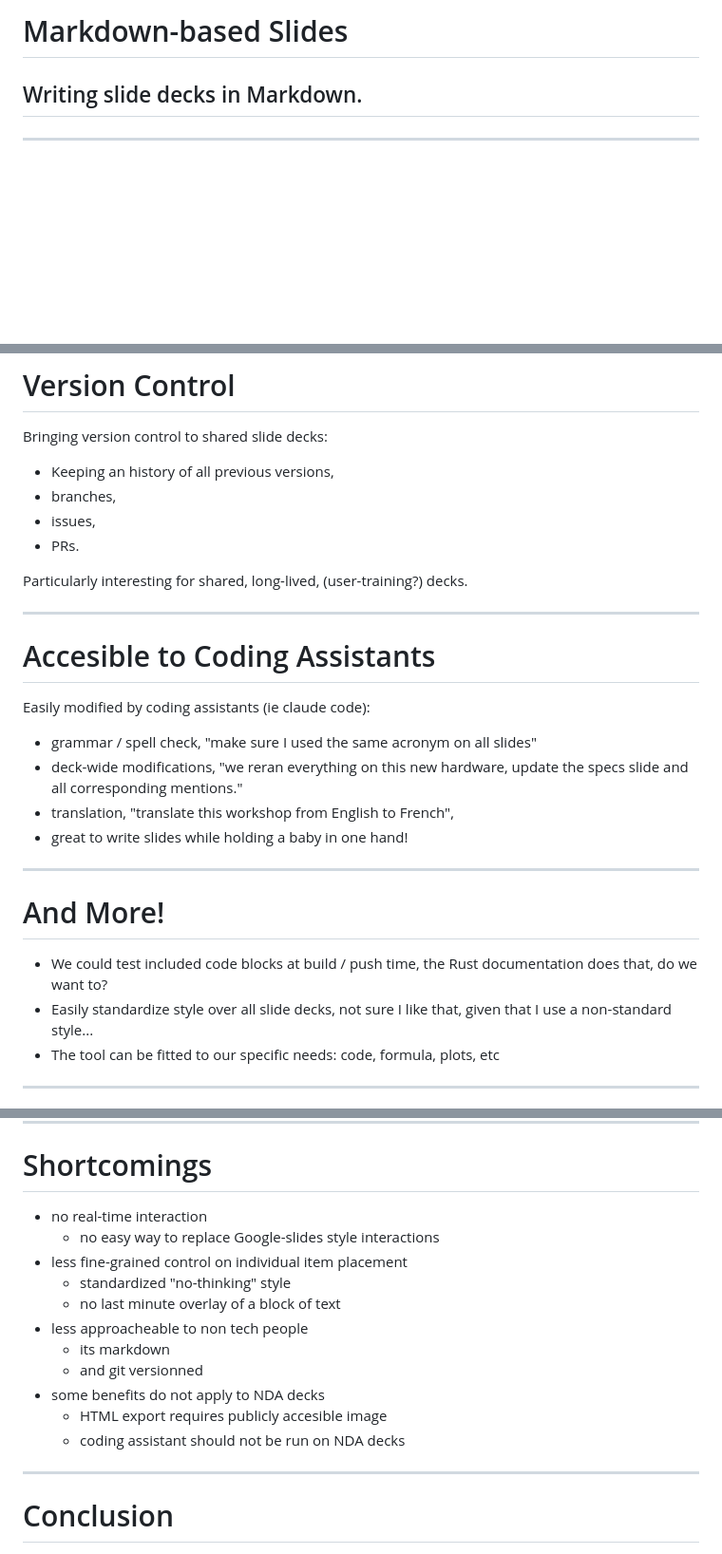
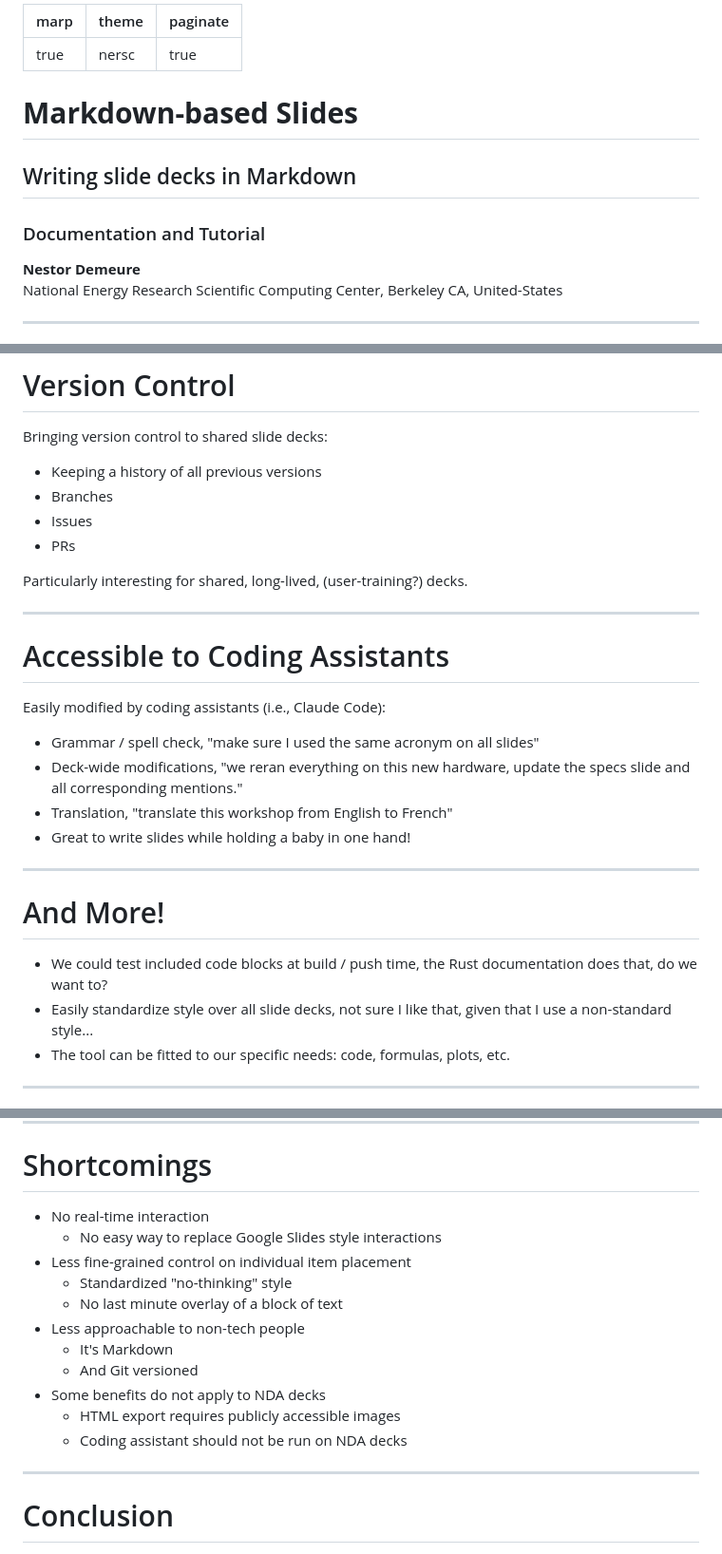
Before and after one commit to nestordemeure/nersc_markdown_slides, a Markdown page: slide_decks/docs/slides.md, 3 parts joined by grey strips. Shown at 95% size. Drawn GitHub-style; blank space fills up the shorter version.

```diff
--- a/slide_decks/docs/slides.md
+++ b/slide_decks/docs/slides.md
@@ -1,5 +1,19 @@
-# Markdown-based Slides
-## Writing slide decks in Markdown.
+---
+marp: true
+theme: nersc
+paginate: true
+---
+
+<!-- _class: title -->
+
+# **Markdown-based Slides**
+## Writing slide decks in Markdown
+### Documentation and Tutorial
+
+<div class="authors">
+<strong>Nestor Demeure</strong><br>
+National Energy Research Scientific Computing Center, Berkeley CA, United-States
+</div>
 
 ---
 
@@ -32,26 +52,26 @@ Question: Why bother?
 
 Bringing version control to shared slide decks:
 
-* Keeping an history of all previous versions,
-* branches,
-* issues,
-* PRs.
+* Keeping a history of all previous versions
+* Branches
+* Issues
+* PRs
 
 Particularly interesting for shared, long-lived, (user-training?) decks.
 
 ---
 
-# Accesible to Coding Assistants
+# Accessible to Coding Assistants
 
-Easily modified by coding assistants (ie claude code):
+Easily modified by coding assistants (i.e., Claude Code):
 
-* grammar / spell check,
+* Grammar / spell check,
   "make sure I used the same acronym on all slides"
-* deck-wide modifications,
+* Deck-wide modifications,
   "we reran everything on this new hardware, update the specs slide and all corresponding mentions."
-* translation,
-  "translate this workshop from English to French",
-* great to write slides while holding a baby in one hand!
+* Translation,
+  "translate this workshop from English to French"
+* Great to write slides while holding a baby in one hand!
 
 ---
 
@@ -62,7 +82,7 @@ Easily modified by coding assistants (ie claude code):
 * Easily standardize style over all slide decks,
   not sure I like that, given that I use a non-standard style...
 * The tool can be fitted to our specific needs:
-  code, formula, plots, etc
+  code, formulas, plots, etc.
 
 ---
 
@@ -149,17 +190,17 @@ Question: Okay, what are we losing?
 
 # Shortcomings
 
-- no real-time interaction
-  - no easy way to replace Google-slides style interactions
-- less fine-grained control on individual item placement
-  + standardized "no-thinking" style
-  - no last minute overlay of a block of text
-- less approacheable to non tech people
-  + its markdown
-  - and git versionned
-- some benefits do not apply to NDA decks
-  - HTML export requires publicly accesible image
-  - coding assistant should not be run on NDA decks
+- No real-time interaction
+  - No easy way to replace Google Slides style interactions
+- Less fine-grained control on individual item placement
+  + Standardized "no-thinking" style
+  - No last minute overlay of a block of text
+- Less approachable to non-tech people
+  + It's Markdown
+  - And Git versioned
+- Some benefits do not apply to NDA decks
+  - HTML export requires publicly accessible images
+  - Coding assistant should not be run on NDA decks
 
 ---
 
```
Also changed, not shown: other parts of slide_decks/docs/slides.md (+57 -28 lines), README.md (+1 -1 lines).
